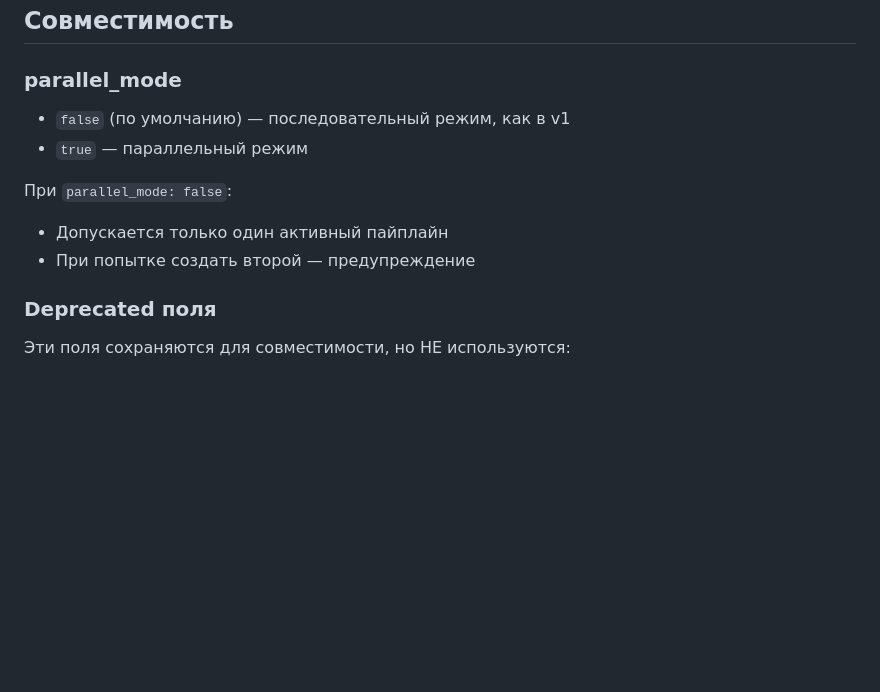
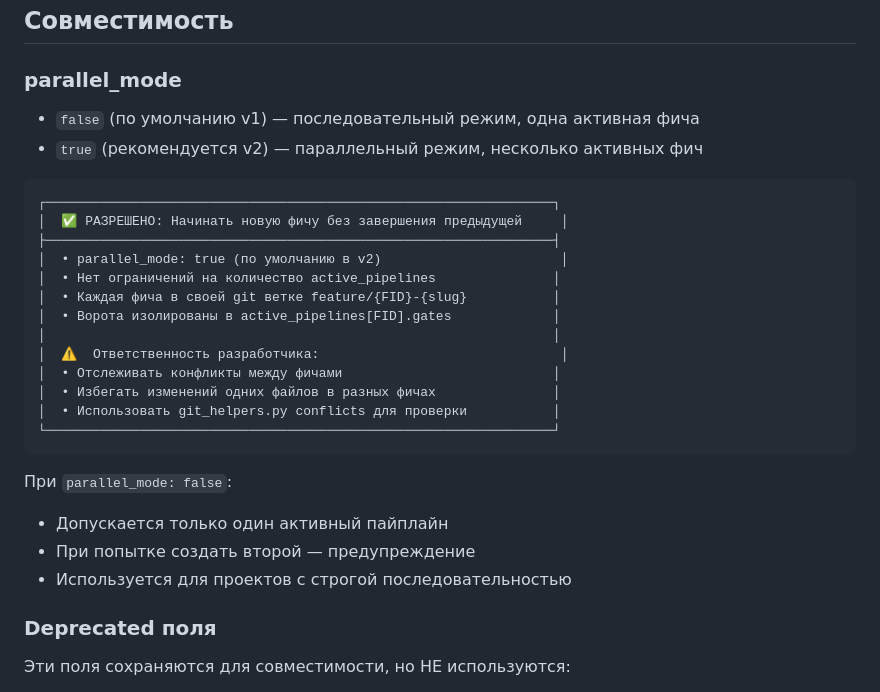
Before and after one commit to bgs2509/aidd-mvp-generator, a Markdown page: knowledge/pipeline/state-v2.md, the part around the change. GitHub-like rendering; blank space fills up the shorter version.

````diff
--- a/knowledge/pipeline/state-v2.md
+++ b/knowledge/pipeline/state-v2.md
@@ -290,12 +290,29 @@ def complete_feature(fid: str) -> None:
 
 ### parallel_mode
 
-- `false` (по умолчанию) — последовательный режим, как в v1
-- `true` — параллельный режим
+- `false` (по умолчанию v1) — последовательный режим, одна активная фича
+- `true` (рекомендуется v2) — параллельный режим, несколько активных фич
+
+```
+┌─────────────────────────────────────────────────────────────────┐
+│  ✅ РАЗРЕШЕНО: Начинать новую фичу без завершения предыдущей     │
+├─────────────────────────────────────────────────────────────────┤
+│  • parallel_mode: true (по умолчанию в v2)                       │
+│  • Нет ограничений на количество active_pipelines               │
+│  • Каждая фича в своей git ветке feature/{FID}-{slug}           │
+│  • Ворота изолированы в active_pipelines[FID].gates             │
+│                                                                 │
+│  ⚠️  Ответственность разработчика:                               │
+│  • Отслеживать конфликты между фичами                           │
+│  • Избегать изменений одних файлов в разных фичах               │
+│  • Использовать git_helpers.py conflicts для проверки           │
+└─────────────────────────────────────────────────────────────────┘
+```
 
 При `parallel_mode: false`:
 - Допускается только один активный пайплайн
 - При попытке создать второй — предупреждение
+- Используется для проектов с строгой последовательностью
 
 ### Deprecated поля
 
````
Also changed, not shown: CLAUDE.md (+6 -0 lines), knowledge/pipeline/git-integration.md (+39 -1 lines).
